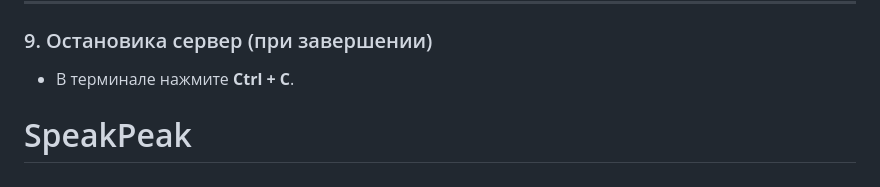
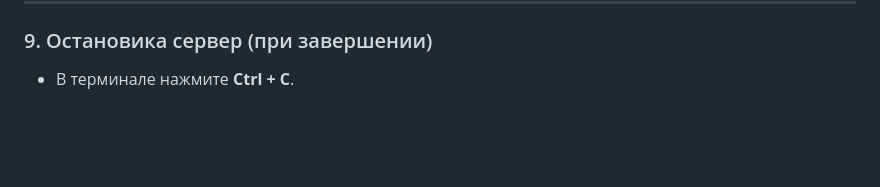
Before and after one commit to MironBaratelia/SpeakPeak, a Markdown page: README.md, the part around the change. GitHub-like rendering; blank space fills up the shorter version.

```diff
--- a/README.md
+++ b/README.md
@@ -107,4 +107,3 @@ pip install Flask flask_sqlalchemy flask_login Werkzeug flask-wtf
 
 ### 9. Остановика сервер (при завершении)
 - В терминале нажмите **Ctrl + C**.
-# SpeakPeak
```
